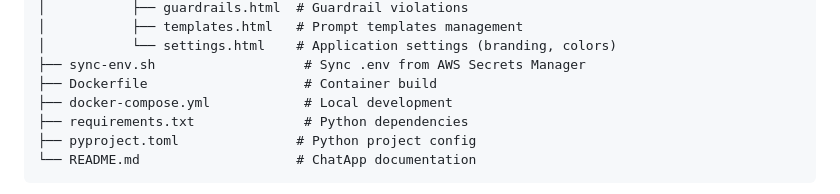
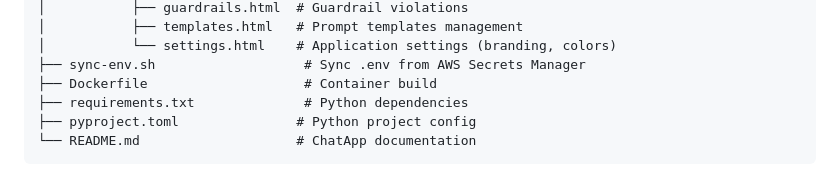
Before and after one commit to aws-samples/sample-ukg-for-mfg, a Markdown page: .kiro/steering/structure.md, the part around the change. Drawn GitHub-style.

```diff
--- a/.kiro/steering/structure.md
+++ b/.kiro/steering/structure.md
@@ -101,7 +101,6 @@ chatapp/
 │           └── settings.html    # Application settings (branding, colors)
 ├── sync-env.sh                   # Sync .env from AWS Secrets Manager
 ├── Dockerfile                    # Container build
-├── docker-compose.yml            # Local development
 ├── requirements.txt              # Python dependencies
 ├── pyproject.toml               # Python project config
 └── README.md                    # ChatApp documentation
```
Also changed, not shown: README.md (+1 -1 lines), assets/starter.png (deleted), assets/ukg_arch.png, 3 other files.
